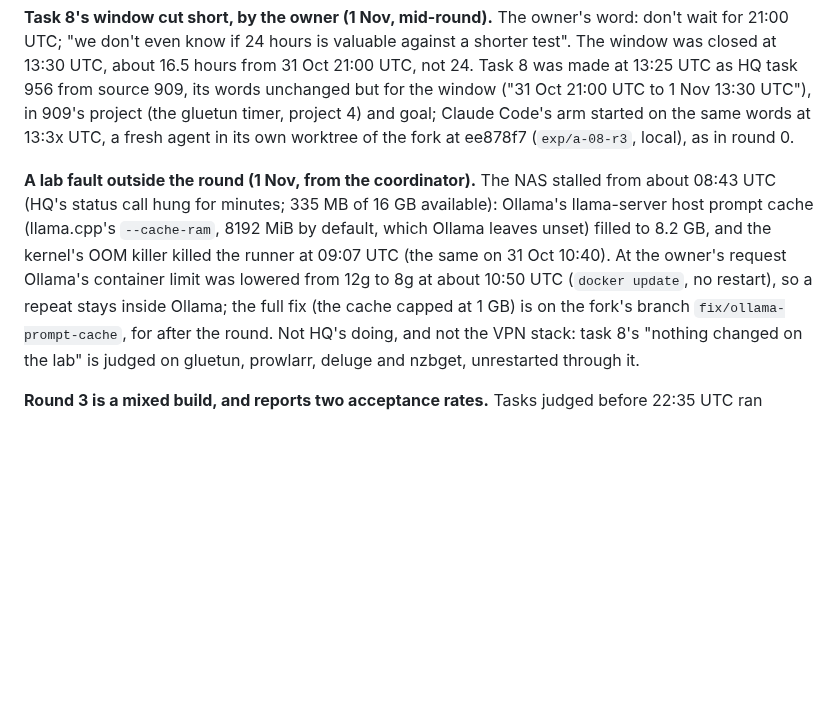
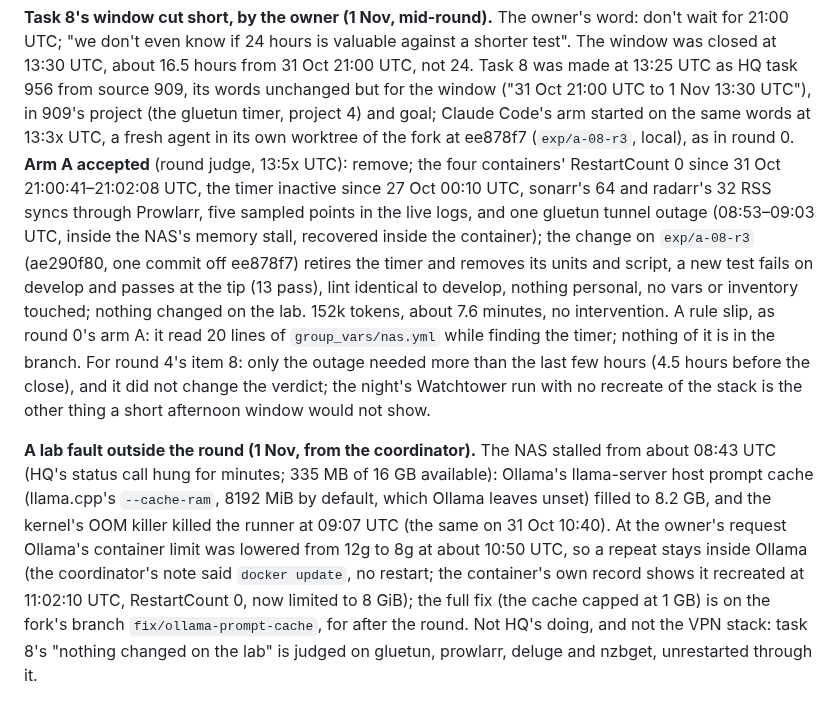
Before and after one commit to RusticPotatos/Endora, a Markdown page: docs/proposals/baseline-experiment-2026-10-28.md, the part around the change. GitHub-like rendering; blank space fills up the shorter version.

Commit message:
docs(experiment): task 8 arm A accepted; correct the Ollama note (recreated at 11:02)
Co-Authored-By: Claude Opus 5.5 <noreply@anthropic.com>

```diff
--- a/docs/proposals/baseline-experiment-2026-10-28.md
+++ b/docs/proposals/baseline-experiment-2026-10-28.md
@@ -568,14 +568,27 @@ closed at 13:30 UTC, about 16.5 hours from 31 Oct 21:00 UTC, not 24. Task 8 was
 as HQ task 956 from source 909, its words unchanged but for the window ("31 Oct 21:00 UTC to
 1 Nov 13:30 UTC"), in 909's project (the gluetun timer, project 4) and goal; Claude Code's arm
 started on the same words at 13:3x UTC, a fresh agent in its own worktree of the fork at
-ee878f7 (`exp/a-08-r3`, local), as in round 0.
+ee878f7 (`exp/a-08-r3`, local), as in round 0. **Arm A accepted** (round judge, 13:5x UTC): remove; the four
+containers' RestartCount 0 since 31 Oct 21:00:41–21:02:08 UTC, the timer inactive since 27 Oct
+00:10 UTC, sonarr's 64 and radarr's 32 RSS syncs through Prowlarr, five sampled points in the live
+logs, and one gluetun tunnel outage (08:53–09:03 UTC, inside the NAS's memory stall, recovered
+inside the container); the change on `exp/a-08-r3` (ae290f80, one commit off ee878f7) retires
+the timer and removes its units and script, a new test fails on develop and passes at the tip
+(13 pass), lint identical to develop, nothing personal, no vars or inventory touched; nothing
+changed on the lab. 152k tokens, about 7.6 minutes, no intervention. A rule slip, as round 0's
+arm A: it read 20 lines of `group_vars/nas.yml` while finding the timer; nothing of it is in the
+branch. For round 4's item 8: only the outage needed more than the last few hours (4.5 hours
+before the close), and it did not change the verdict; the night's Watchtower run with no recreate
+of the stack is the other thing a short afternoon window would not show.
 
 **A lab fault outside the round (1 Nov, from the coordinator).** The NAS stalled from about
 08:43 UTC (HQ's status call hung for minutes; 335 MB of 16 GB available): Ollama's llama-server
 host prompt cache (llama.cpp's `--cache-ram`, 8192 MiB by default, which Ollama leaves unset)
 filled to 8.2 GB, and the kernel's OOM killer killed the runner at 09:07 UTC (the same on
 31 Oct 10:40). At the owner's request Ollama's container limit was lowered from 12g to 8g at
-about 10:50 UTC (`docker update`, no restart), so a repeat stays inside Ollama; the full fix
+about 10:50 UTC, so a repeat stays inside Ollama (the coordinator's note said `docker update`,
+no restart; the container's own record shows it recreated at 11:02:10 UTC, RestartCount 0, now
+limited to 8 GiB); the full fix
 (the cache capped at 1 GB) is on the fork's branch `fix/ollama-prompt-cache`, for after the
 round. Not HQ's doing, and not the VPN stack: task 8's "nothing changed on the lab" is judged
 on gluetun, prowlarr, deluge and nzbget, unrestarted through it.
```
